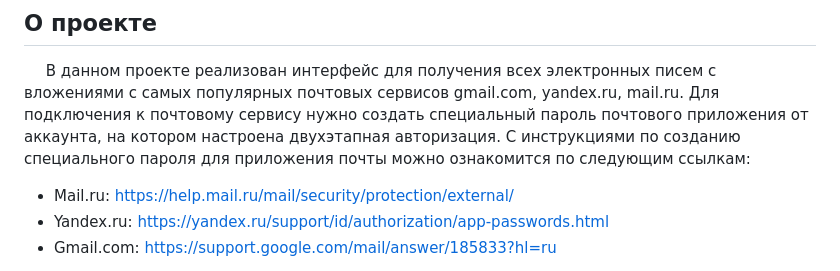
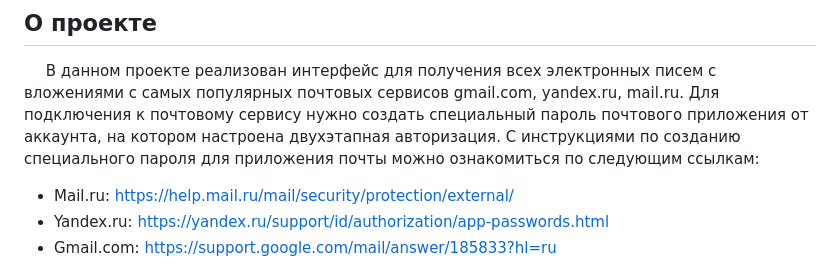
Before and after one commit to chem1sto/mails_messages_integration, a Markdown page: README.md, the part around the change. Rendered like a GitHub page.

Commit message:
fixed: README.md

```diff
--- a/README.md
+++ b/README.md
@@ -15,7 +15,7 @@
 Для подключения к почтовому сервису нужно создать специальный пароль почтового
 приложения от аккаунта, на котором настроена двухэтапная авторизация.
 С инструкциями по созданию специального пароля для приложения почты можно
-ознакомится по следующим ссылкам:
+ознакомиться по следующим ссылкам:
 - Mail.ru: https://help.mail.ru/mail/security/protection/external/
 - Yandex.ru: https://yandex.ru/support/id/authorization/app-passwords.html
 - Gmail.com: https://support.google.com/mail/answer/185833?hl=ru
```
